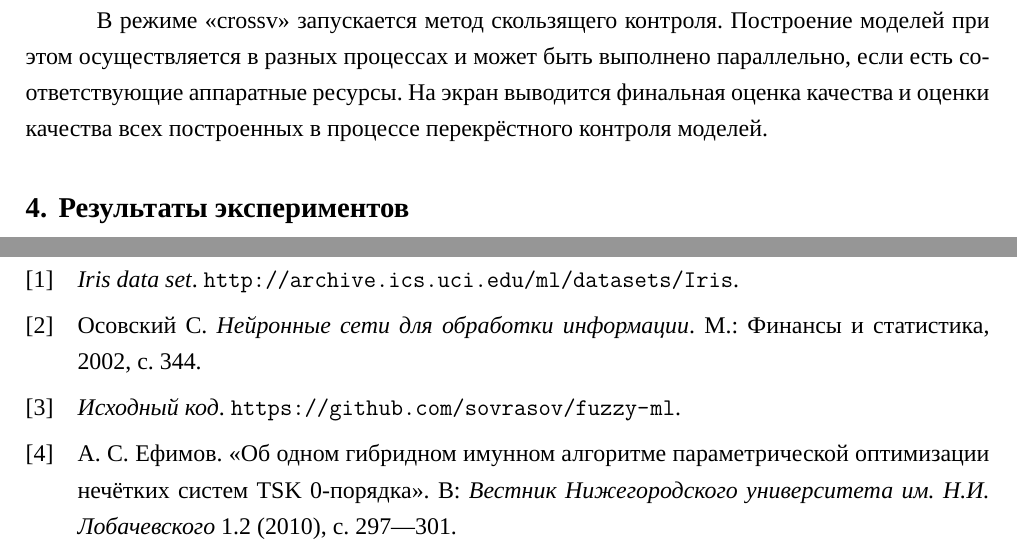
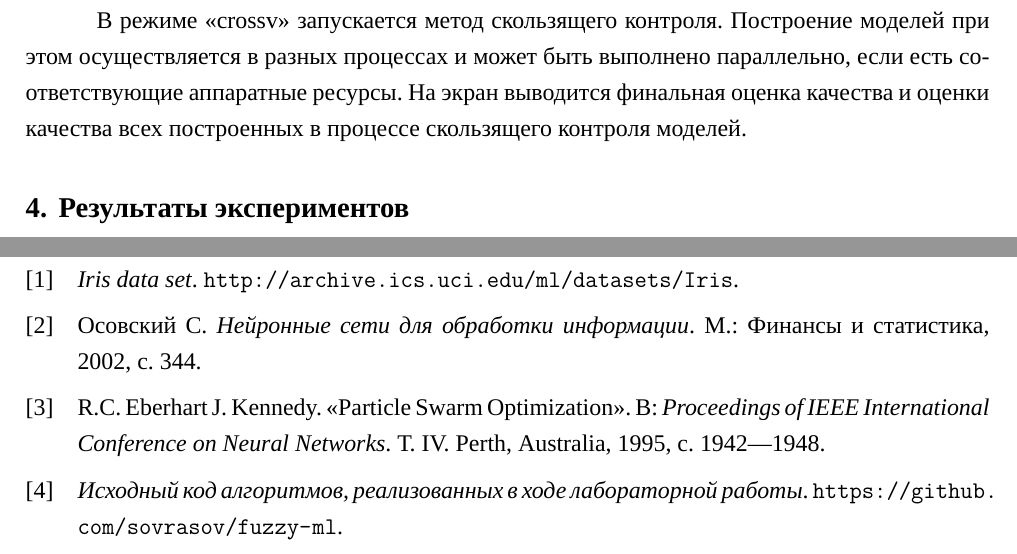
Before and after one commit to sovrasov/fuzzy-ml, a LaTeX document (report/report.tex, which reads report/implementation.tex, report/refs.bib): two parts of pages 5 and 6 of 6, joined at a grey line, cut so that both start at the same text. Compiled offline with XeLaTeX; a missing font is replaced by an installed copy or a similar font.

Commit message:
Report: fix typos, update refs

```diff
--- a/report/implementation.tex
+++ b/report/implementation.tex
@@ -17,4 +17,4 @@ Python 2.7 с использованием библиотеки Numpy. Исхо
 В режиме <<crossv>> запускается метод скользящего контроля. Построение моделей при
 этом осуществляется в разных процессах и может быть выполнено параллельно, если
 есть соответствующие аппаратные ресурсы. На экран выводится финальная оценка качества и
-оценки качества всех построенных в процессе перекрёстного контроля моделей.
+оценки качества всех построенных в процессе скользящего контроля моделей.
--- a/report/refs.bib
+++ b/report/refs.bib
@@ -1,24 +1,24 @@
-@article{efimovTSK,
-    author = {А. С. Ефимов},
-    journal = {Вестник Нижегородского университета им. Н.И. Лобачевского},
-    number = {2},
-    pages = {297-301},
-    title = {Об одном гибридном имунном алгоритме параметрической оптимизации нечётких систем TSK 0-порядка},
-    volume = {1},
-    year = {2010}
+@inproceedings{pso,
+  author = {J. Kennedy, R.C. Eberhart},
+  title = {Particle Swarm Optimization},
+  booktitle = {Proceedings of IEEE International Conference on Neural Networks},
+  year = {1995},
+  volume = {IV},
+  pages = {1942-1948},
+  location = {Perth, Australia}
 }
 @book{neuralNetworks,
-    author    = {Осовский С.},
-    title     = {Нейронные сети для обработки информации},
-    year      = {2002},
-    publisher = {М.: Финансы и статистика},
-    pages = {344}
+  author = {Осовский С.},
+  title = {Нейронные сети для обработки информации},
+  year = {2002},
+  publisher = {М.: Финансы и статистика},
+  pages = {344}
 }
 @misc{irisDataset,
   title = {Iris data set},
   howpublished = {\url{http://archive.ics.uci.edu/ml/datasets/Iris}},
 }
 @misc{sources,
-  title = {Исходный код},
+  title = {Исходный код алгоритмов, реализованных в ходе лабораторной работы},
   howpublished = {\url{https://github.com/sovrasov/fuzzy-ml}},
 }
```
Also changed, not shown: report/method.tex (+1 -1 lines).
